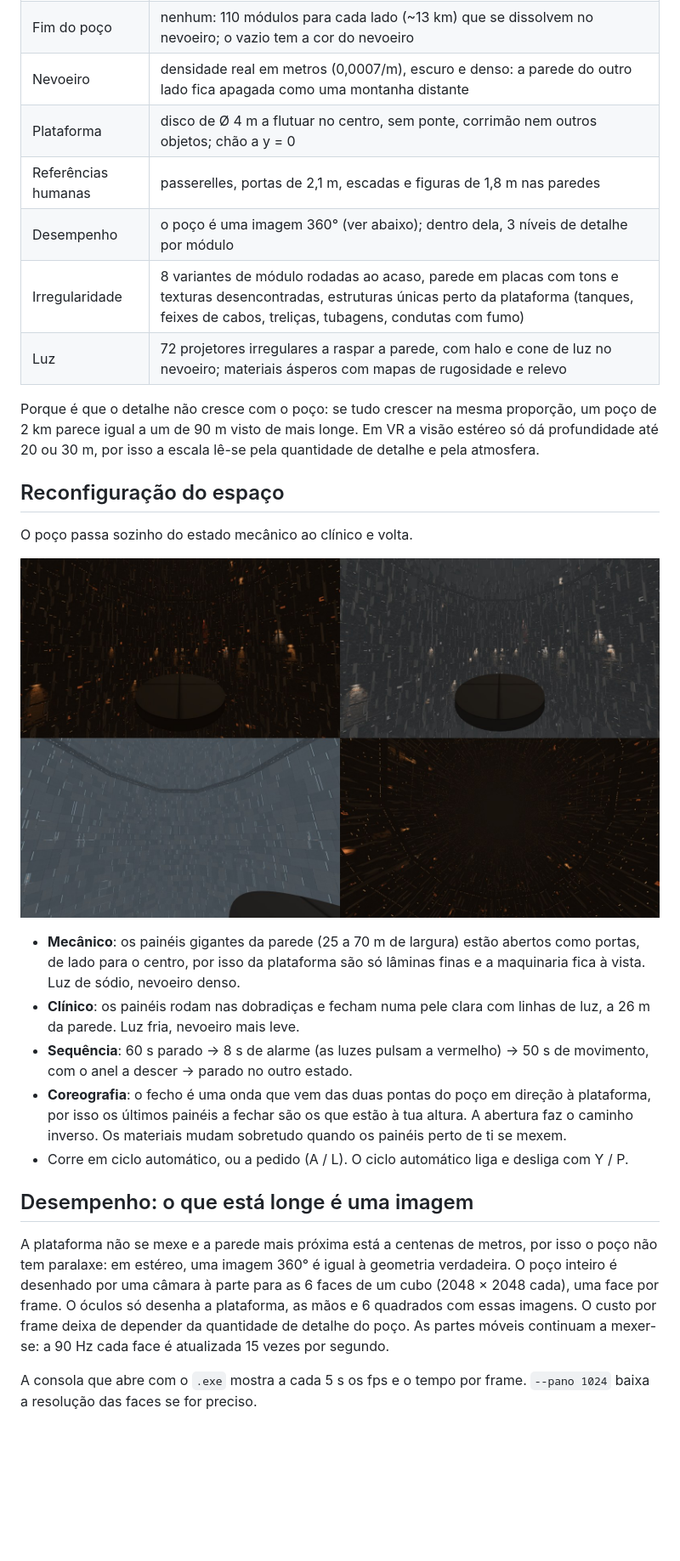
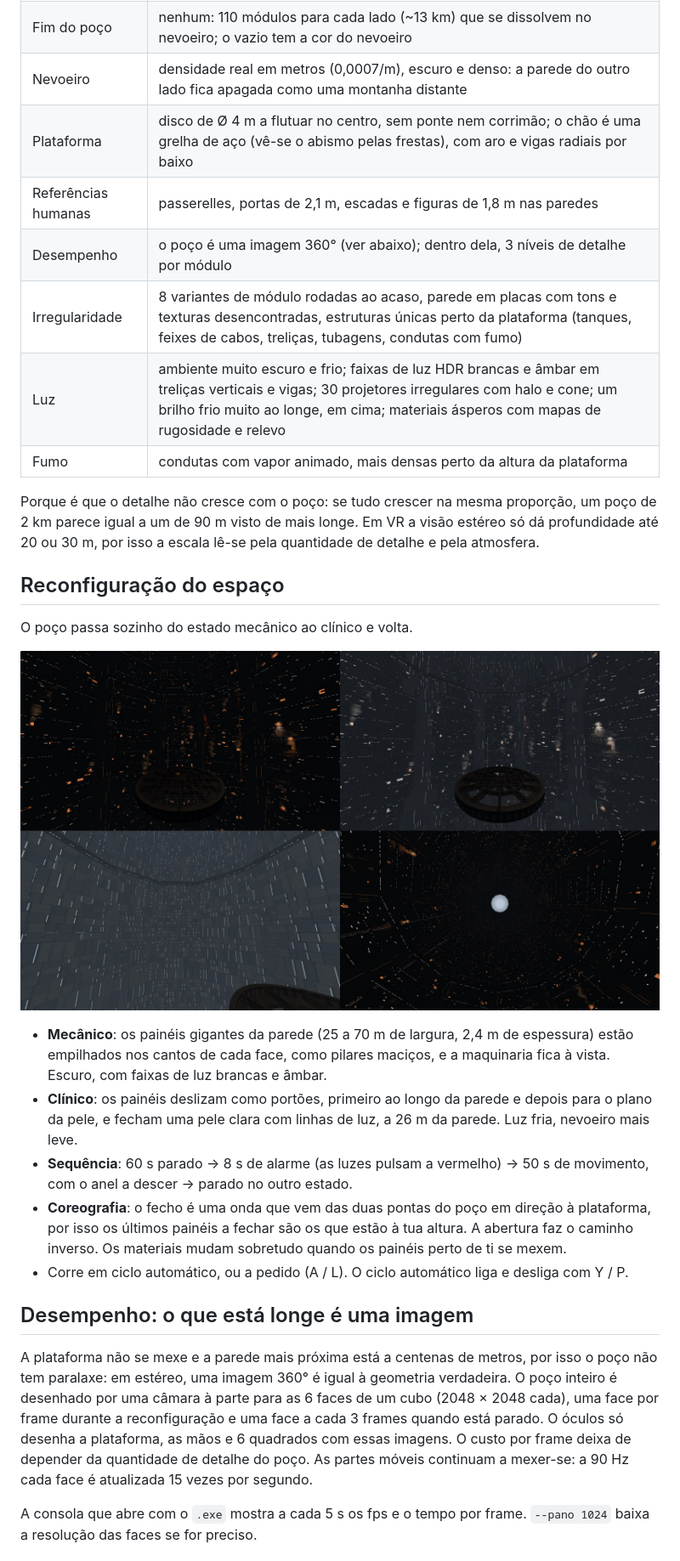
Before and after one commit to JoaoAz/the-pit, a Markdown page: README.md, the part around the change. Shown at 85% size. GitHub-like rendering; pictures changed too: docs/reconfiguracao.jpg; blank space fills up the shorter version.

```diff
--- a/README.md
+++ b/README.md
@@ -17,11 +17,12 @@ Blockout sem texturas para sentir a escala no óculos antes de investir em detal
 | Detalhe | tamanho real fixo: painéis de 10 a 30 m, janelas de ~1 m (textura gerada por código, mosaico de 40 m) |
 | Fim do poço | nenhum: 110 módulos para cada lado (~13 km) que se dissolvem no nevoeiro; o vazio tem a cor do nevoeiro |
 | Nevoeiro | densidade real em metros (0,0007/m), escuro e denso: a parede do outro lado fica apagada como uma montanha distante |
-| Plataforma | disco de Ø 4 m a flutuar no centro, sem ponte, corrimão nem outros objetos; chão a y = 0 |
+| Plataforma | disco de Ø 4 m a flutuar no centro, sem ponte nem corrimão; o chão é uma grelha de aço (vê-se o abismo pelas frestas), com aro e vigas radiais por baixo |
 | Referências humanas | passerelles, portas de 2,1 m, escadas e figuras de 1,8 m nas paredes |
 | Desempenho | o poço é uma imagem 360° (ver abaixo); dentro dela, 3 níveis de detalhe por módulo |
 | Irregularidade | 8 variantes de módulo rodadas ao acaso, parede em placas com tons e texturas desencontradas, estruturas únicas perto da plataforma (tanques, feixes de cabos, treliças, tubagens, condutas com fumo) |
-| Luz | 72 projetores irregulares a raspar a parede, com halo e cone de luz no nevoeiro; materiais ásperos com mapas de rugosidade e relevo |
+| Luz | ambiente muito escuro e frio; faixas de luz HDR brancas e âmbar em treliças verticais e vigas; 30 projetores irregulares com halo e cone; um brilho frio muito ao longe, em cima; materiais ásperos com mapas de rugosidade e relevo |
+| Fumo | condutas com vapor animado, mais densas perto da altura da plataforma |
 
 Porque é que o detalhe não cresce com o poço: se tudo crescer na mesma proporção, um poço de 2 km parece igual a um de 90 m visto de mais longe. Em VR a visão estéreo só dá profundidade até 20 ou 30 m, por isso a escala lê-se pela quantidade de detalhe e pela atmosfera.
 
@@ -31,15 +32,15 @@ O poço passa sozinho do estado mecânico ao clínico e volta.
 
 ![Mecânico, transição, clínico, olhar para cima](docs/reconfiguracao.jpg)
 
-- **Mecânico**: os painéis gigantes da parede (25 a 70 m de largura) estão abertos como portas, de lado para o centro, por isso da plataforma são só lâminas finas e a maquinaria fica à vista. Luz de sódio, nevoeiro denso.
-- **Clínico**: os painéis rodam nas dobradiças e fecham numa pele clara com linhas de luz, a 26 m da parede. Luz fria, nevoeiro mais leve.
+- **Mecânico**: os painéis gigantes da parede (25 a 70 m de largura, 2,4 m de espessura) estão empilhados nos cantos de cada face, como pilares maciços, e a maquinaria fica à vista. Escuro, com faixas de luz brancas e âmbar.
+- **Clínico**: os painéis deslizam como portões, primeiro ao longo da parede e depois para o plano da pele, e fecham uma pele clara com linhas de luz, a 26 m da parede. Luz fria, nevoeiro mais leve.
 - **Sequência**: 60 s parado → 8 s de alarme (as luzes pulsam a vermelho) → 50 s de movimento, com o anel a descer → parado no outro estado.
 - **Coreografia**: o fecho é uma onda que vem das duas pontas do poço em direção à plataforma, por isso os últimos painéis a fechar são os que estão à tua altura. A abertura faz o caminho inverso. Os materiais mudam sobretudo quando os painéis perto de ti se mexem.
 - Corre em ciclo automático, ou a pedido (A / L). O ciclo automático liga e desliga com Y / P.
 
 ## Desempenho: o que está longe é uma imagem
 
-A plataforma não se mexe e a parede mais próxima está a centenas de metros, por isso o poço não tem paralaxe: em estéreo, uma imagem 360° é igual à geometria verdadeira. O poço inteiro é desenhado por uma câmara à parte para as 6 faces de um cubo (2048 × 2048 cada), uma face por frame. O óculos só desenha a plataforma, as mãos e 6 quadrados com essas imagens. O custo por frame deixa de depender da quantidade de detalhe do poço. As partes móveis continuam a mexer-se: a 90 Hz cada face é atualizada 15 vezes por segundo.
+A plataforma não se mexe e a parede mais próxima está a centenas de metros, por isso o poço não tem paralaxe: em estéreo, uma imagem 360° é igual à geometria verdadeira. O poço inteiro é desenhado por uma câmara à parte para as 6 faces de um cubo (2048 × 2048 cada), uma face por frame durante a reconfiguração e uma face a cada 3 frames quando está parado. O óculos só desenha a plataforma, as mãos e 6 quadrados com essas imagens. O custo por frame deixa de depender da quantidade de detalhe do poço. As partes móveis continuam a mexer-se: a 90 Hz cada face é atualizada 15 vezes por segundo.
 
 A consola que abre com o `.exe` mostra a cada 5 s os fps e o tempo por frame. `--pano 1024` baixa a resolução das faces se for preciso.
 
```
Also changed, not shown: 5 other files.
